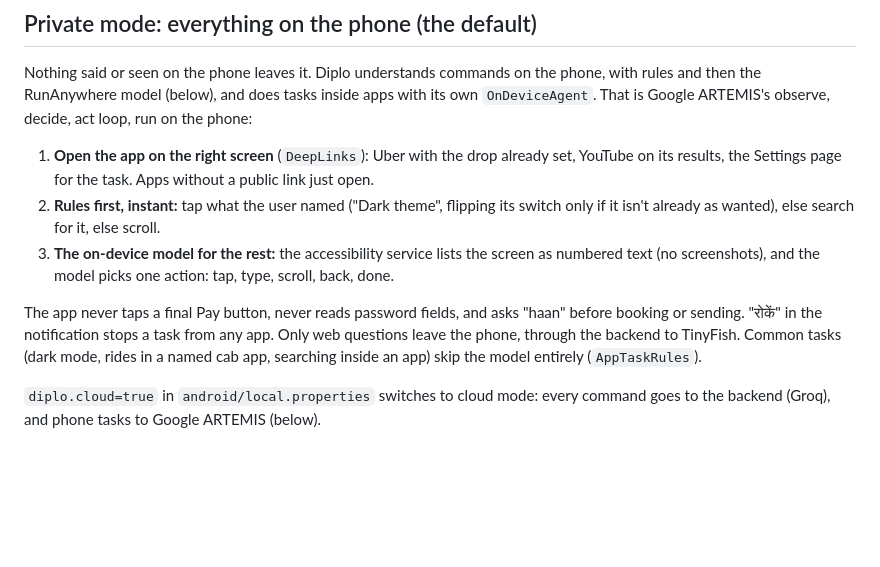
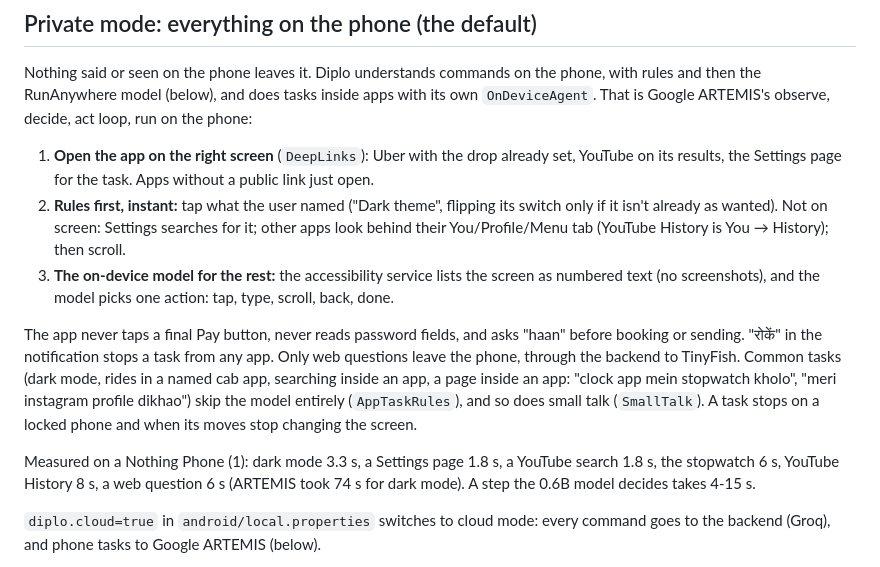
Before and after one commit to HowSuyash/Diplo, a Markdown page: README.md, the part around the change. Drawn GitHub-style; blank space fills up the shorter version.

Commit message:
README: private mode's page rules, small talk and phone timings

```diff
--- a/README.md
+++ b/README.md
@@ -115,14 +115,21 @@ rules and then the RunAnywhere model (below), and does tasks inside apps with it
 1. **Open the app on the right screen** (`DeepLinks`): Uber with the drop already set, YouTube on
    its results, the Settings page for the task. Apps without a public link just open.
 2. **Rules first, instant:** tap what the user named ("Dark theme", flipping its switch only
-   if it isn't already as wanted), else search for it, else scroll.
+   if it isn't already as wanted). Not on screen: Settings searches for it; other apps look
+   behind their You/Profile/Menu tab (YouTube History is You → History); then scroll.
 3. **The on-device model for the rest:** the accessibility service lists the screen as numbered
    text (no screenshots), and the model picks one action: tap, type, scroll, back, done.
 
 The app never taps a final Pay button, never reads password fields, and asks "haan" before
 booking or sending. "रोकें" in the notification stops a task from any app. Only web questions
 leave the phone, through the backend to TinyFish. Common tasks (dark mode, rides in a named cab
-app, searching inside an app) skip the model entirely (`AppTaskRules`).
+app, searching inside an app, a page inside an app: "clock app mein stopwatch kholo", "meri
+instagram profile dikhao") skip the model entirely (`AppTaskRules`), and so does small talk
+(`SmallTalk`). A task stops on a locked phone and when its moves stop changing the screen.
+
+Measured on a Nothing Phone (1): dark mode 3.3 s, a Settings page 1.8 s, a YouTube search 1.8 s,
+the stopwatch 6 s, YouTube History 8 s, a web question 6 s (ARTEMIS took 74 s for dark mode).
+A step the 0.6B model decides takes 4-15 s.
 
 `diplo.cloud=true` in `android/local.properties` switches to cloud mode: every command goes to
 the backend (Groq), and phone tasks to Google ARTEMIS (below).
```
